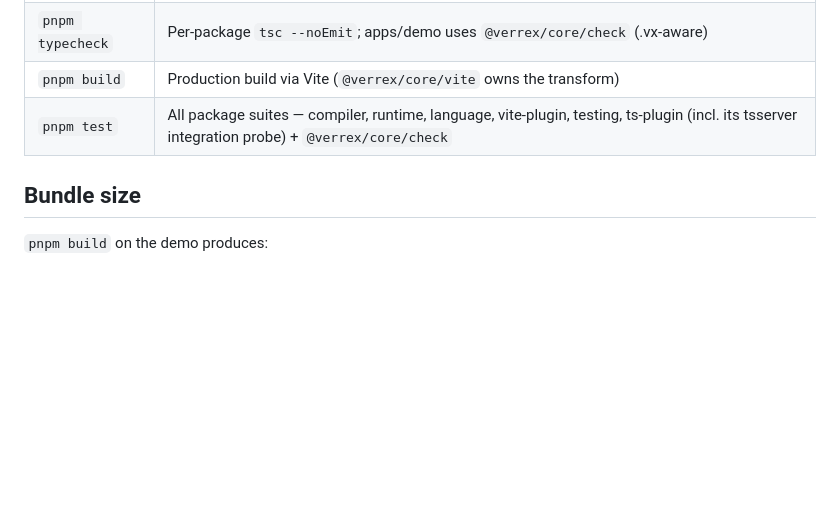
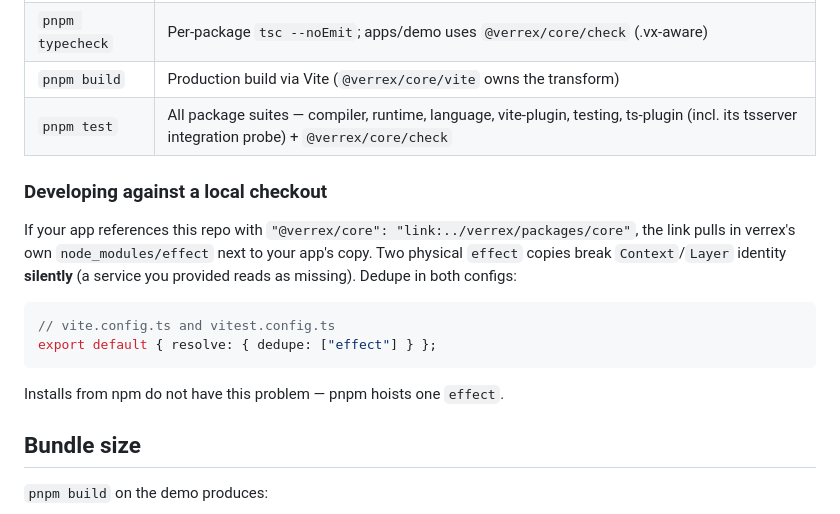
Before and after one commit to m9tdev/efx, a Markdown page: README.md, the part around the change. Rendered like a GitHub page; blank space fills up the shorter version.

Commit message:
docs(readme): dedupe effect when consuming @verrex/core via link:

````diff
--- a/README.md
+++ b/README.md
@@ -158,6 +158,20 @@ JSX expression is automatically wrapped in a tracking scope.
 | `pnpm build`     | Production build via Vite (`@verrex/core/vite` owns the transform)                                                                              |
 | `pnpm test`      | All package suites — compiler, runtime, language, vite-plugin, testing, ts-plugin (incl. its tsserver integration probe) + `@verrex/core/check` |
 
+### Developing against a local checkout
+
+If your app references this repo with `"@verrex/core": "link:../verrex/packages/core"`,
+the link pulls in verrex's own `node_modules/effect` next to your app's copy. Two
+physical `effect` copies break `Context`/`Layer` identity **silently** (a service you
+provided reads as missing). Dedupe in both configs:
+
+```ts
+// vite.config.ts and vitest.config.ts
+export default { resolve: { dedupe: ["effect"] } };
+```
+
+Installs from npm do not have this problem — pnpm hoists one `effect`.
+
 ## Bundle size
 
 `pnpm build` on the demo produces:
````
